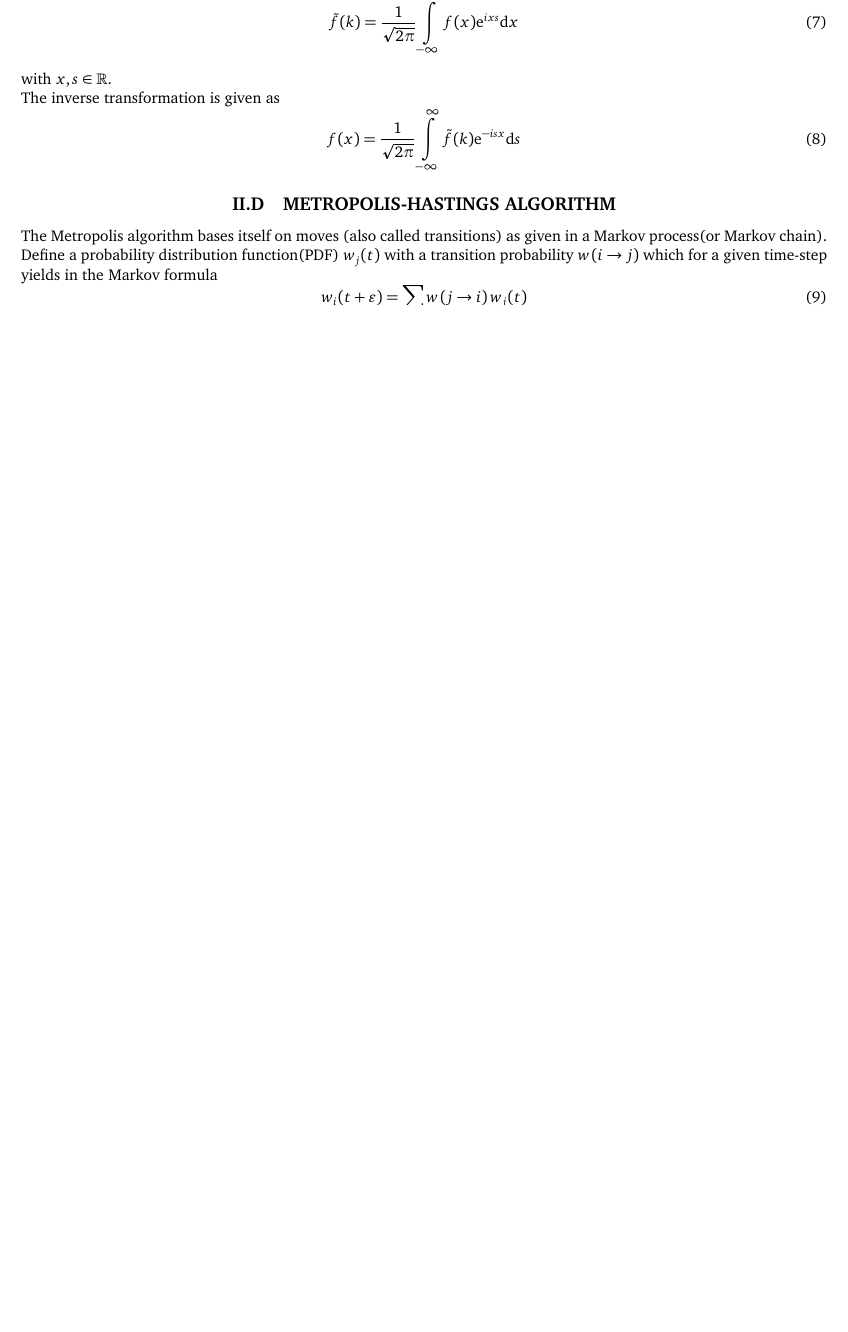
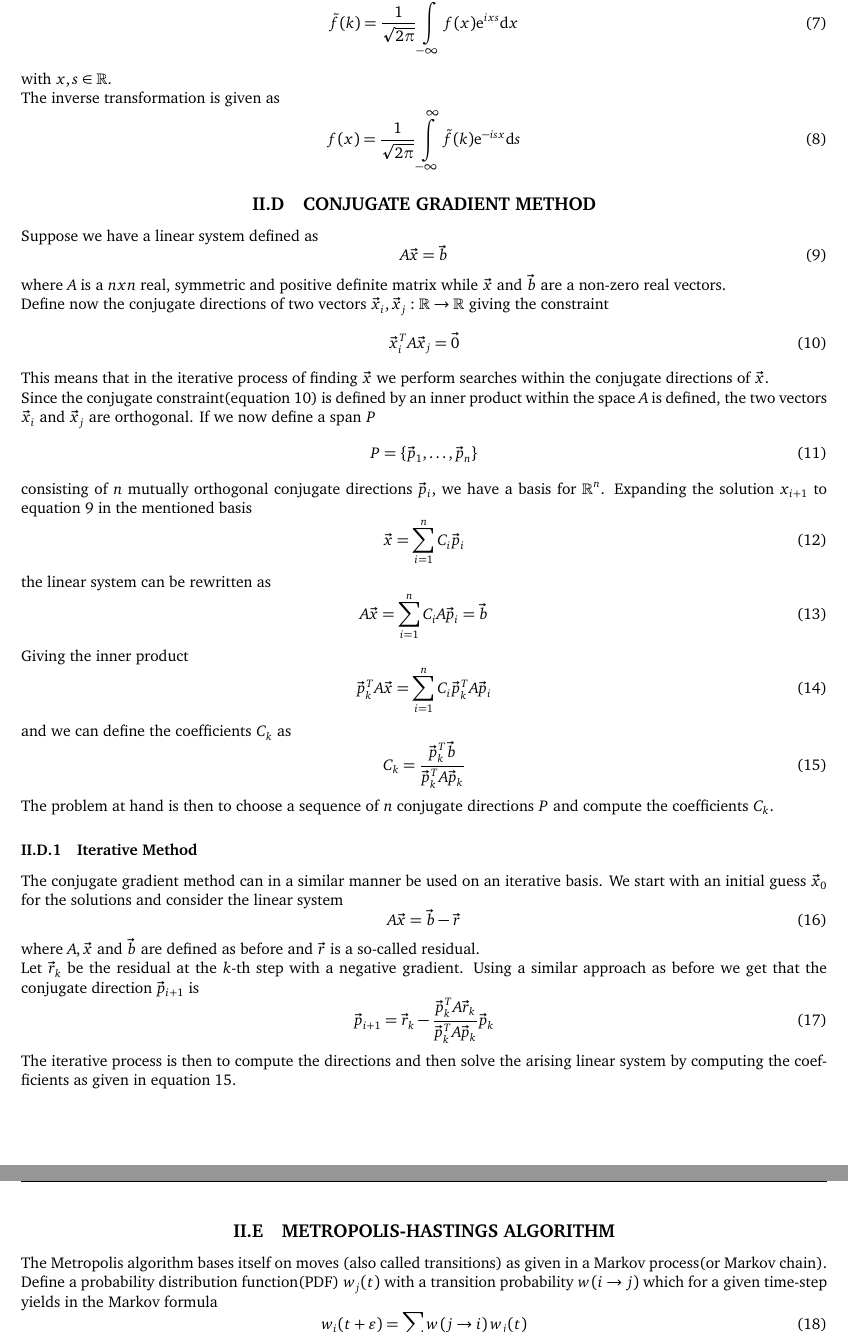
Before and after one commit to Oo1Insane1oO/FYS4411, a LaTeX document (project2/text/project2.tex): part of page 3 of 8 before the commit and two parts of pages 3 and 4 of 9 after it, the two joined at a grey line, cut so that both start at the same text, the shorter picture padded with empty space. Compiled offline with pdfLaTeX.

Commit message:
wrote CG, need to implement

```diff
--- a/project2/text/project2.tex
+++ b/project2/text/project2.tex
@@ -156,6 +156,7 @@
 \newcommand{\arcsinh}[1]{\text{arcsinh}\left(#1\right)}
 \newcommand{\I}{\scalebox{1.2}{$\mathds{1}$}}
 \newcommand{\veps}{\varepsilon} %\varepsilon is to long :P
+\newcommand{\suml}[2]{\sum\limits_{#1=1}^{#2}}
 
 \newcommand{\fij}[3]{#1\left(#2\rarr#3\right)}
 \newcommand{\ufij}[3]{#1_{#2\rarr#3}}
@@ -322,6 +323,79 @@
             \label{eq:invFourier}
         \end{equation}
 
+\subsection{CONJUGATE GRADIENT METHOD}
+\label{sub:conjugate_gradient_method}
+    Suppose we have a linear system defined as
+        \begin{equation}
+            A\vec{x} = \vec{b}
+            \label{eq:cglinsys}
+        \end{equation}
+    where $A$ is a $nxn$ real, symmetric and positive definite matrix while
+    $\vec{x}$ and $\vec{b}$ are a non-zero real vectors. \\
+    Define now the conjugate directions of two vectors
+    $\vec{x}_i,\vec{x}_j:\mathbb{R}\rarr\mathbb{R}$ giving the constraint
+        \begin{equation}
+            \vec{x}_i^{T}A\vec{x}_j = \vec{0}
+            \label{eq:cgconstr}
+        \end{equation}
+    This means that in the iterative process of finding $\vec{x}$ we perform
+    searches within the conjugate directions of $\vec{x}$. \\
+    Since the conjugate constraint(\Autoref{eq:cgconstr}) is defined by an
+    inner product within the space $A$ is defined, the two vectors $\vec{x}_i$
+    and $\vec{x}_j$ are orthogonal. If we now define a span $P$
+        \begin{equation}
+            P = \left\{\vec{p}_1,\dots,\vec{p}_n\right\}
+            \label{eq:cgSpan}
+        \end{equation}
+    consisting of $n$ mutually orthogonal conjugate directions $\vec{p}_i$, we
+    have a basis for $\mathbb{R}^n$. Expanding the solution $x_{i+1}$ to
+    \Autoref{eq:cglinsys} in the mentioned basis
+        \begin{equation}
+            \vec{x} = \suml{i}{n} C_i\vec{p}_i
+            \label{eq:cgnewstepbasisexpan}
+        \end{equation}
+    the linear system can be rewritten as
+        \begin{equation}
+            A\vec{x} = \suml{i}{n} C_iA\vec{p}_i = \vec{b}
+            \label{eq:cgnewsystem}
+        \end{equation}
+    Giving the inner product
+        \begin{equation}
+            \vec{p}^T_k A\vec{x} = \suml{i}{n} C_i\vec{p}^T_kA\vec{p}_i
+            \label{eq:cgnewinner}
+        \end{equation}
+    and we can define the coefficients $C_k$ as
+        \begin{equation}
+            C_k = \frac{\vec{p}^T_k\vec{b}}{\vec{p}^T_kA\vec{p}_k}
+            \label{eq:cgNewCoeff}
+        \end{equation}
+    The problem at hand is then to choose a sequence of $n$ conjugate
+    directions $P$ and compute the coefficients $C_k$.
+
+\subsubsection{Iterative Method}
+\label{ssub:iterative_method}
+    The conjugate gradient method can in a similar manner be used on an
+    iterative basis. We start with an initial guess $\vec{x}_0$ for the
+    solutions and consider the linear system
+        \begin{equation}
+            A\vec{x} = \vec{b} - \vec{r}
+            \label{eq:cgitlinsys}
+        \end{equation}
+    where $A,\vec{x}$ and $\vec{b}$ are defined as before and $\vec{r}$ is a
+    so-called residual. \\
+    Let $\vec{r}_k$ be the residual at the $k$-th step with a negative
+    gradient. Using a similar approach as before we get that the conjugate
+    direction $\vec{p}_{i+1}$ is
+        \begin{equation}
+            \vec{p}_{i+1} = \vec{r}_k -
+            \frac{\vec{p}^T_kA\vec{r}_k}{\vec{p}^T_kA\vec{p}_k}\vec{p}_k
+            \label{eq:cgitdirk}
+        \end{equation}
+    The iterative process is then to compute the directions and then solve the
+    arising linear system by computing the coefficients as given in
+    \Autoref{eq:cgNewCoeff}.
+
+
 \subsection{METROPOLIS-HASTINGS ALGORITHM}
 \label{sub:metropolis_algorithm}
     The Metropolis algorithm bases itself on moves (also called transitions) as
```
Also changed, not shown: project2/text/project2.pdf, project2/text/project2.tex (3 more changed lines), 4 other files.
